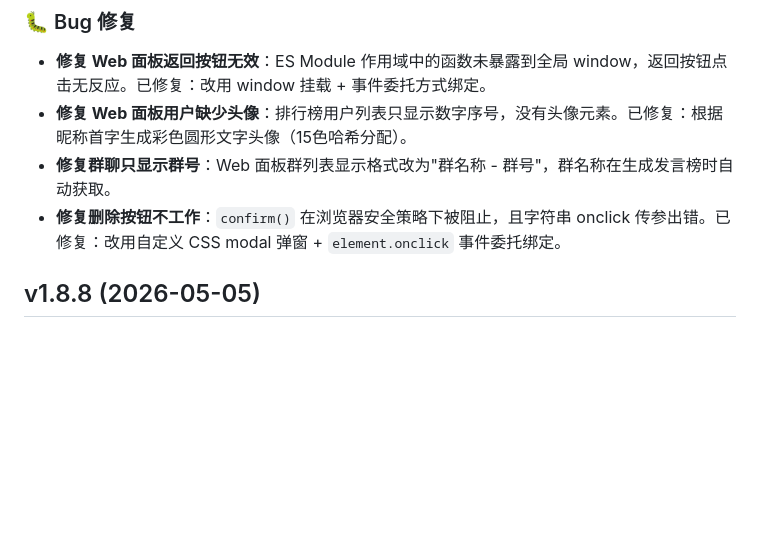
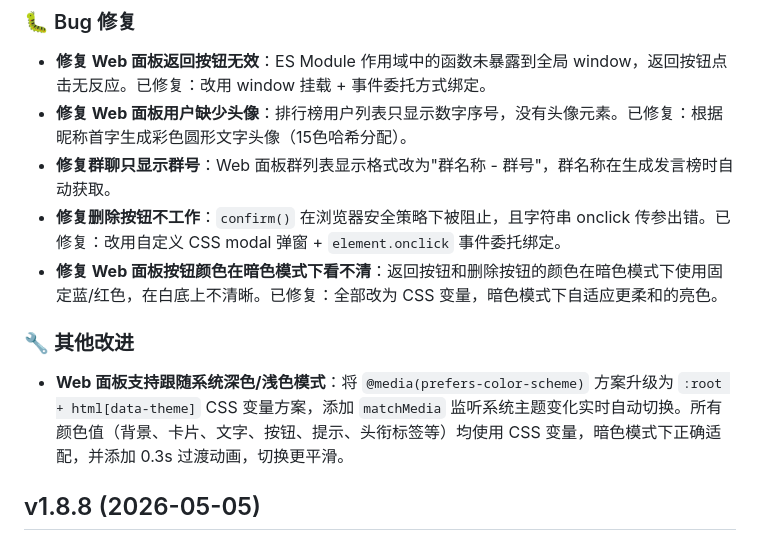
Before and after one commit to casama233/astrbot_plugin_message_stats, a Markdown page: CHANGELOG.md, the part around the change. Drawn GitHub-style; blank space fills up the shorter version.

Commit message:
docs: 更新CHANGELOG v1.9.0 主题切换改进记录

```diff
--- a/CHANGELOG.md
+++ b/CHANGELOG.md
@@ -14,6 +14,11 @@
 - **修复 Web 面板用户缺少头像**：排行榜用户列表只显示数字序号，没有头像元素。已修复：根据昵称首字生成彩色圆形文字头像（15色哈希分配）。
 - **修复群聊只显示群号**：Web 面板群列表显示格式改为"群名称 - 群号"，群名称在生成发言榜时自动获取。
 - **修复删除按钮不工作**：`confirm()` 在浏览器安全策略下被阻止，且字符串 onclick 传参出错。已修复：改用自定义 CSS modal 弹窗 + `element.onclick` 事件委托绑定。
+- **修复 Web 面板按钮颜色在暗色模式下看不清**：返回按钮和删除按钮的颜色在暗色模式下使用固定蓝/红色，在白底上不清晰。已修复：全部改为 CSS 变量，暗色模式下自适应更柔和的亮色。
+
+### 🔧 其他改进
+
+- **Web 面板支持跟随系统深色/浅色模式**：将 `@media(prefers-color-scheme)` 方案升级为 `:root + html[data-theme]` CSS 变量方案，添加 `matchMedia` 监听系统主题变化实时自动切换。所有颜色值（背景、卡片、文字、按钮、提示、头衔标签等）均使用 CSS 变量，暗色模式下正确适配，并添加 0.3s 过渡动画，切换更平滑。
 
 ## v1.8.8 (2026-05-05)
 
```
